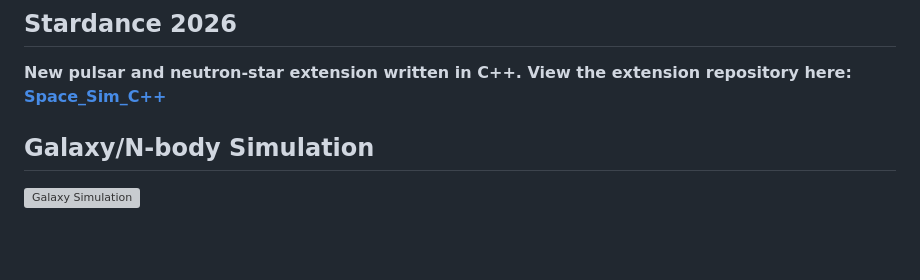
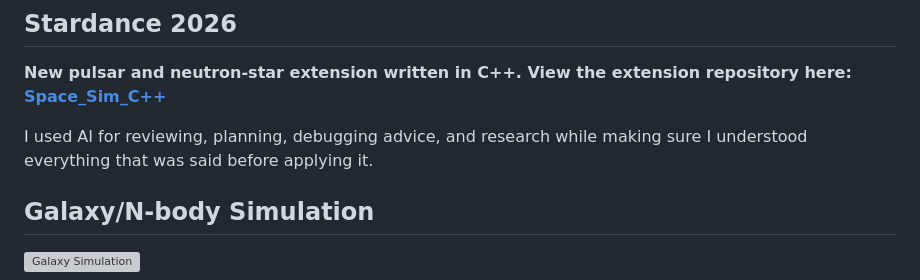
Before and after one commit to Coverst-ux/space-sim, a Markdown page: README.md, the part around the change. Rendered like a GitHub page; blank space fills up the shorter version; grey boxes are pictures that could not be loaded.

Commit message:
Added AI usage to README

```diff
--- a/README.md
+++ b/README.md
@@ -2,6 +2,8 @@
 
 ## Stardance 2026
 **New pulsar and neutron-star extension written in C++. View the extension repository here: [Space_Sim_C++](https://github.com/Coverst-ux/Space-sim-Cpp-Port)**
+
+I used AI for reviewing, planning, debugging advice, and research while making sure I understood everything that was said before applying it.
 
 ## Galaxy/N-body Simulation
 ![Galaxy Simulation](output.gif)
```
